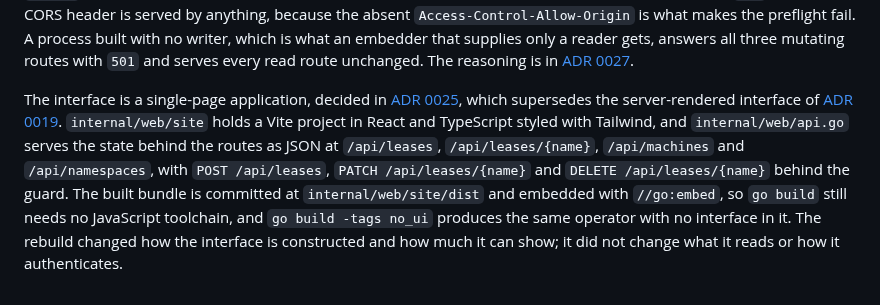
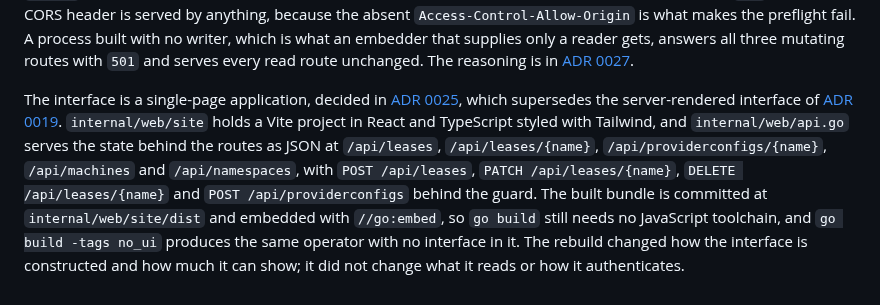
Before and after one commit to lucawalz/horizon, a Markdown page: docs/usage.md, the part around one of its changes. Drawn GitHub-style.

```diff
--- a/docs/usage.md
+++ b/docs/usage.md
@@ -165,4 +165,4 @@ The interface creates leases, extends running ones, releases them, and creates p
 
 Writing is authorised by the caller's own kubeconfig, exactly as `kubectl` is, and it is guarded against the one thing loopback introduces. Any page in the same browser can reach `http://127.0.0.1:8973`, so a mutating request is first checked for the address it was sent to. Its `Host` must name the loopback address and the port the listener actually bound, which is read from the listener rather than from the request, because a name whose zone an attacker owns can be pointed at the loopback address and every other signal the browser then sends is genuine. Past that anchor, the request must also carry a custom header the interface sets on its own calls, `Sec-Fetch-Site: same-origin`, and an `Origin` matching the address it was addressed to where the browser sends one. Any failure answers `403`, and no CORS header is served by anything, because the absent `Access-Control-Allow-Origin` is what makes the preflight fail. A process built with no writer, which is what an embedder that supplies only a reader gets, answers all three mutating routes with `501` and serves every read route unchanged. The reasoning is in [ADR 0027](adr/0027-mutating-web-interface-behind-a-typed-writer-and-a-cross-origin-guard.md).
 
-The interface is a single-page application, decided in [ADR 0025](adr/0025-replace-server-rendered-interface-with-embedded-spa.md), which supersedes the server-rendered interface of [ADR 0019](adr/0019-replace-terminal-interface-with-web-and-printer-columns.md). `internal/web/site` holds a Vite project in React and TypeScript styled with Tailwind, and `internal/web/api.go` serves the state behind the routes as JSON at `/api/leases`, `/api/leases/{name}`, `/api/machines` and `/api/namespaces`, with `POST /api/leases`, `PATCH /api/leases/{name}` and `DELETE /api/leases/{name}` behind the guard. The built bundle is committed at `internal/web/site/dist` and embedded with `//go:embed`, so `go build` still needs no JavaScript toolchain, and `go build -tags no_ui` produces the same operator with no interface in it. The rebuild changed how the interface is constructed and how much it can show; it did not change what it reads or how it authenticates.
+The interface is a single-page application, decided in [ADR 0025](adr/0025-replace-server-rendered-interface-with-embedded-spa.md), which supersedes the server-rendered interface of [ADR 0019](adr/0019-replace-terminal-interface-with-web-and-printer-columns.md). `internal/web/site` holds a Vite project in React and TypeScript styled with Tailwind, and `internal/web/api.go` serves the state behind the routes as JSON at `/api/leases`, `/api/leases/{name}`, `/api/providerconfigs/{name}`, `/api/machines` and `/api/namespaces`, with `POST /api/leases`, `PATCH /api/leases/{name}`, `DELETE /api/leases/{name}` and `POST /api/providerconfigs` behind the guard. The built bundle is committed at `internal/web/site/dist` and embedded with `//go:embed`, so `go build` still needs no JavaScript toolchain, and `go build -tags no_ui` produces the same operator with no interface in it. The rebuild changed how the interface is constructed and how much it can show; it did not change what it reads or how it authenticates.
```
Also changed, not shown: other parts of docs/usage.md (+1 -1 lines), docs/adr/0033-create-a-provider-config-from-the-interface.md (+17 -0 lines), docs/serving-the-interface.md (+2 -0 lines).
